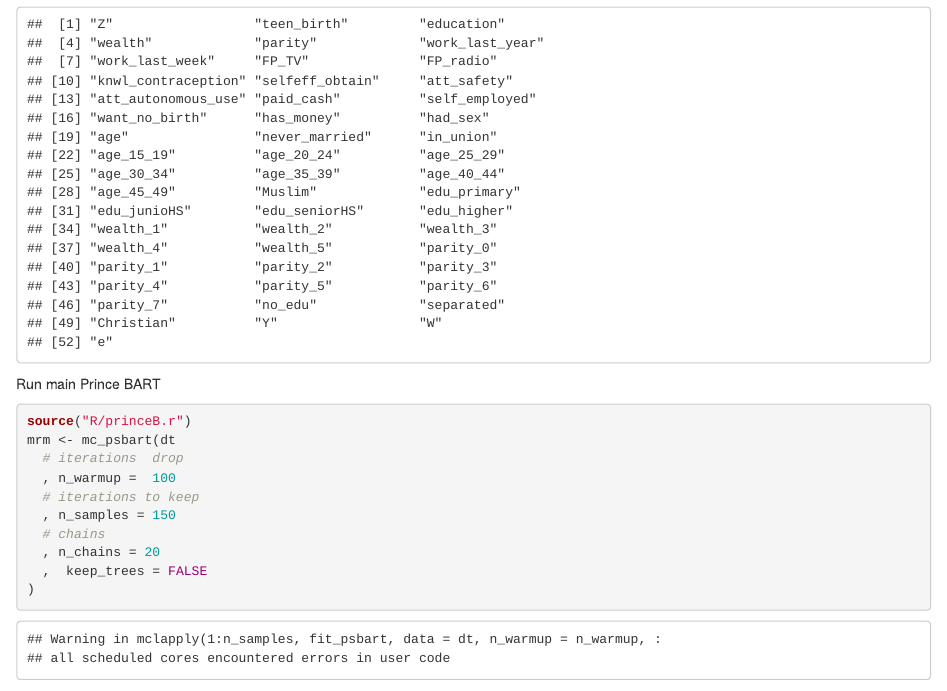
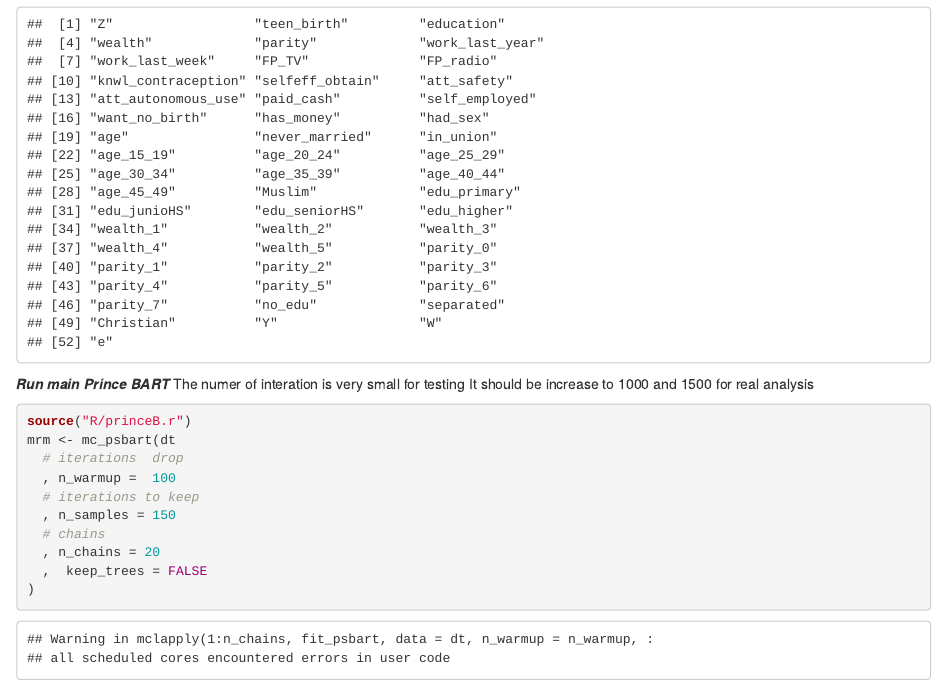
Before and after one commit to AlkemaLab/prince_BART, an R Markdown document (analyses/1.2. Prince BART.rmd): the page in a window 1100 px wide, from 920 px down. Rendered offline with R 4.5, knitr and Pandoc, with nearby package versions; some code elsewhere in the file could not run offline.

Commit message:
correct excess chains

````diff
--- a/R/princeB.r
+++ b/R/princeB.r
@@ -331,7 +331,7 @@ mc_psbart <- \(
   , k = 2
   , n_trees = 200
 ) {
-  res0 <- mclapply(1:n_samples
+  res0 <- mclapply(1:n_chains
     , fit_psbart
     , data = dt
     , n_warmup = n_warmup
--- a/analyses/1.2. Prince BART.rmd
+++ b/analyses/1.2. Prince BART.rmd
@@ -20,8 +20,9 @@ dt <- readRDS("data/dtwp.rds")
 colnames(dt)
 ```
 
-
-Run main Prince BART
+***Run main Prince BART***
+The numer of interation is very small for testing
+It should be increase to 1000 and 1500 for real analysis
 ```{r}
 source("R/princeB.r")
 mrm <- mc_psbart(dt
````
Also changed, not shown: R/princeB.r (2 more changed lines).
